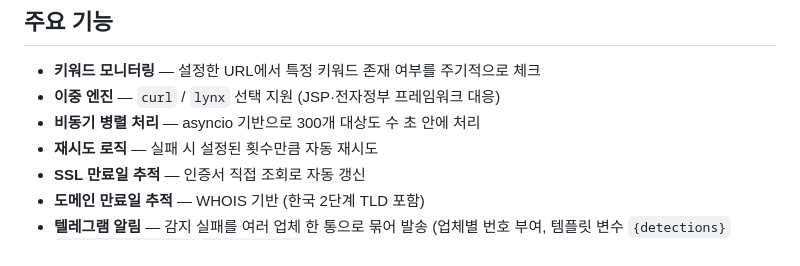
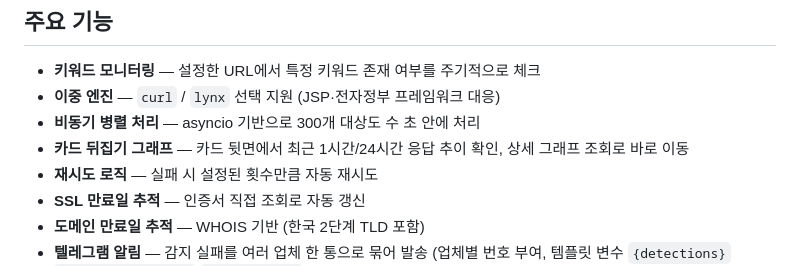
Before and after one commit to imtws/webmon, a Markdown page: README.md, the part around the change. Drawn GitHub-style.

```diff
--- a/README.md
+++ b/README.md
@@ -15,6 +15,7 @@ PHP + MariaDB + Python asyncio 기반의 웹사이트 콘텐츠 모니터링 툴
 - **키워드 모니터링** — 설정한 URL에서 특정 키워드 존재 여부를 주기적으로 체크
 - **이중 엔진** — `curl` / `lynx` 선택 지원 (JSP·전자정부 프레임워크 대응)
 - **비동기 병렬 처리** — asyncio 기반으로 300개 대상도 수 초 안에 처리
+- **카드 뒤집기 그래프** — 카드 뒷면에서 최근 1시간/24시간 응답 추이 확인, 상세 그래프 조회로 바로 이동
 - **재시도 로직** — 실패 시 설정된 횟수만큼 자동 재시도
 - **SSL 만료일 추적** — 인증서 직접 조회로 자동 갱신
 - **도메인 만료일 추적** — WHOIS 기반 (한국 2단계 TLD 포함)
```
Also changed, not shown: MANUAL.md (+7 -1 lines), docs/images/card_flip_graph_dark_screenshot.png (added), docs/images/card_flip_graph_screenshot.png (added).
